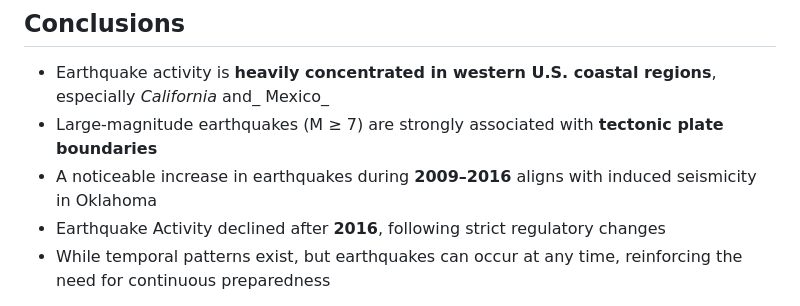
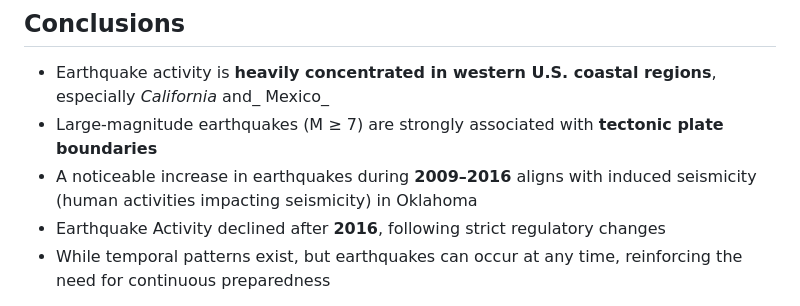
Before and after one commit to sualehalam/Analyzing-Earthquake-Trends-US-1900-2025-, a Markdown page: README.md, the part around one of its changes. GitHub-like rendering.

Commit message:
Refine conclusions on earthquake activity and human impact
Clarify the impact of human activities on seismicity.

```diff
--- a/README.md
+++ b/README.md
@@ -89,7 +89,7 @@ This project follows a structured, data analysis pipeline:
 
 - Earthquake activity is **heavily concentrated in western U.S. coastal regions**, especially _California_ and_ Mexico_
 - Large-magnitude earthquakes (M ≥ 7) are strongly associated with **tectonic plate boundaries**
-- A noticeable increase in earthquakes during **2009–2016** aligns with induced seismicity in Oklahoma
+- A noticeable increase in earthquakes during **2009–2016** aligns with induced seismicity (human activities impacting seismicity) in Oklahoma
 - Earthquake Activity declined after **2016**, following strict regulatory changes
 - While temporal patterns exist, but earthquakes can occur at any time, reinforcing the need for continuous preparedness
 
```
Also changed, not shown: other parts of README.md (+0 -3 lines).
